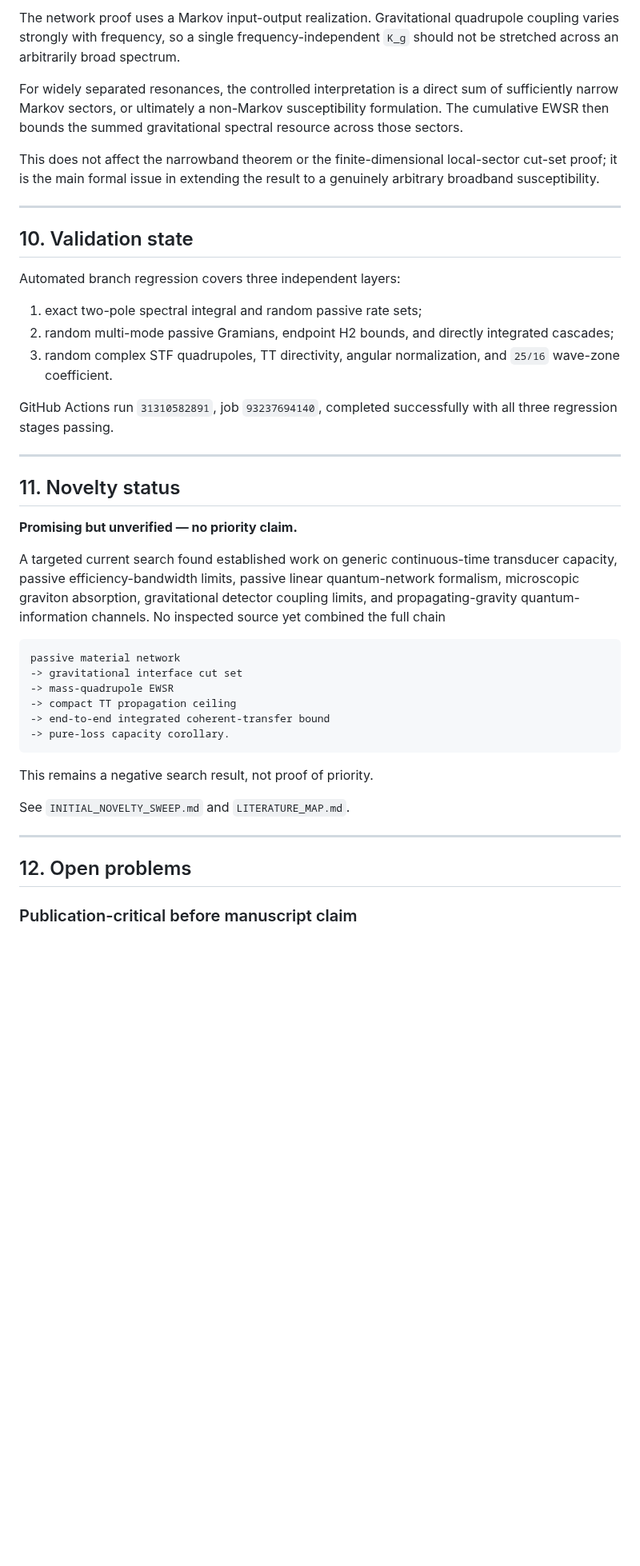
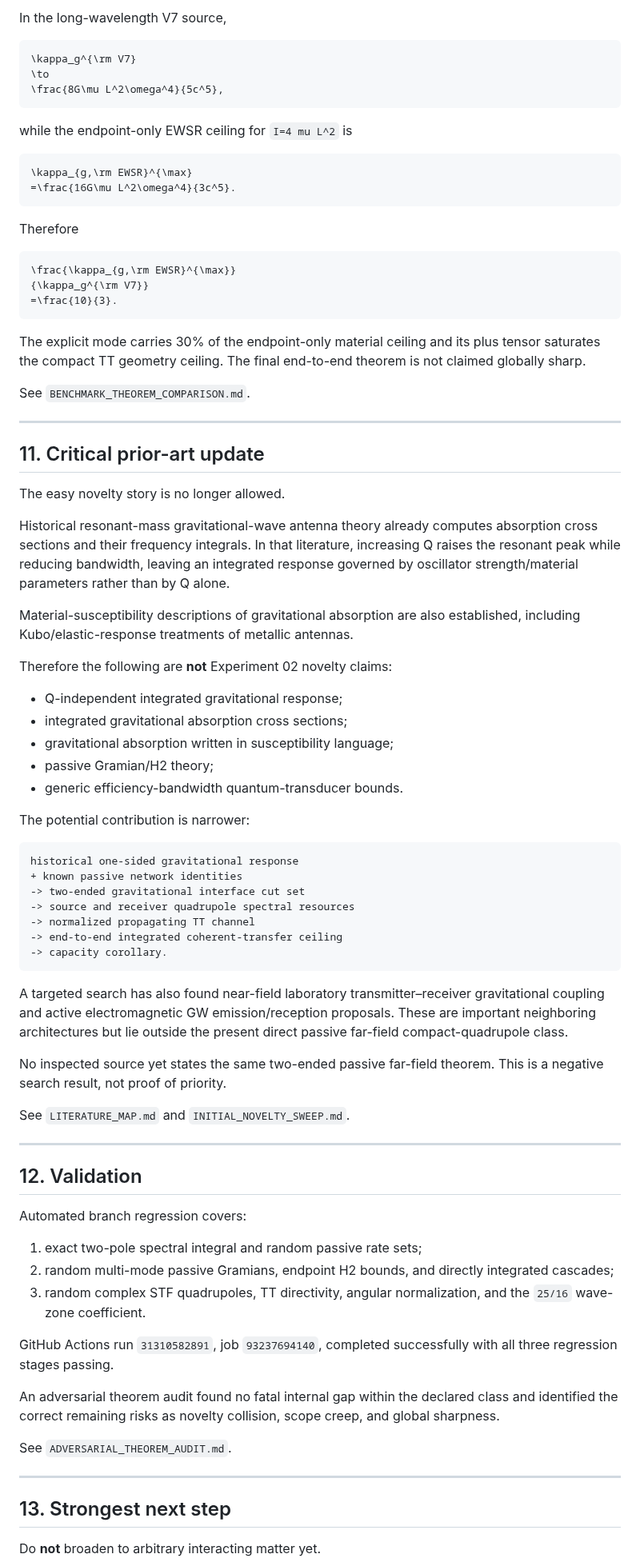
Before and after one commit to Kajin-0/gedanken, a Markdown page: experiments/02-passive-gravitational-throughput/CURRENT_STATE.md, the part around one of its changes. Shown at 80% size. Drawn GitHub-style; blank space fills up the shorter version.

Commit message:
Reframe Experiment 02 after historical antenna prior art

````diff
--- a/experiments/02-passive-gravitational-throughput/CURRENT_STATE.md
+++ b/experiments/02-passive-gravitational-throughput/CURRENT_STATE.md
@@ -333,46 +306,86 @@ Canonical derivation: `CAPACITY_COROLLARIES.md`.
 
-The network proof uses a Markov input-output realization. Gravitational quadrupole coupling varies strongly with frequency, so a single frequency-independent `K_g` should not be stretched across an arbitrarily broad spectrum.
+In the long-wavelength V7 source,
 
-For widely separated resonances, the controlled interpretation is a direct sum of sufficiently narrow Markov sectors, or ultimately a non-Markov susceptibility formulation. The cumulative EWSR then bounds the summed gravitational spectral resource across those sectors.
+```math
+\kappa_g^{\rm V7}
+\to
+\frac{8G\mu L^2\omega^4}{5c^5},
+```
 
-This does not affect the narrowband theorem or the finite-dimensional local-sector cut-set proof; it is the main formal issue in extending the result to a genuinely arbitrary broadband susceptibility.
+while the endpoint-only EWSR ceiling for `I=4 mu L^2` is
+
+```math
+\kappa_{g,\rm EWSR}^{\max}
+=\frac{16G\mu L^2\omega^4}{3c^5}.
+```
+
+Therefore
+
+```math
+\frac{\kappa_{g,\rm EWSR}^{\max}}
+{\kappa_g^{\rm V7}}
+=\frac{10}{3}.
+```
+
+The explicit mode carries 30% of the endpoint-only material ceiling and its plus tensor saturates the compact TT geometry ceiling. The final end-to-end theorem is not claimed globally sharp.
+
+See `BENCHMARK_THEOREM_COMPARISON.md`.
 
 ---
 
-## 10. Validation state
+## 11. Critical prior-art update
 
-Automated branch regression covers three independent layers:
+The easy novelty story is no longer allowed.
+
+Historical resonant-mass gravitational-wave antenna theory already computes absorption cross sections and their frequency integrals. In that literature, increasing Q raises the resonant peak while reducing bandwidth, leaving an integrated response governed by oscillator strength/material parameters rather than by Q alone.
+
+Material-susceptibility descriptions of gravitational absorption are also established, including Kubo/elastic-response treatments of metallic antennas.
+
+Therefore the following are **not** Experiment 02 novelty claims:
+
+- Q-independent integrated gravitational response;
+- integrated gravitational absorption cross sections;
+- gravitational absorption written in susceptibility language;
+- passive Gramian/H2 theory;
+- generic efficiency-bandwidth quantum-transducer bounds.
+
+The potential contribution is narrower:
+
+```text
+historical one-sided gravitational response
++ known passive network identities
+-> two-ended gravitational interface cut set
+-> source and receiver quadrupole spectral resources
+-> normalized propagating TT channel
+-> end-to-end integrated coherent-transfer ceiling
+-> capacity corollary.
+```
+
+A targeted search has also found near-field laboratory transmitter–receiver gravitational coupling and active electromagnetic GW emission/reception proposals. These are important neighboring architectures but lie outside the present direct passive far-field compact-quadrupole class.
+
+No inspected source yet states the same two-ended passive far-field theorem. This is a negative search result, not proof of priority.
+
+See `LITERATURE_MAP.md` and `INITIAL_NOVELTY_SWEEP.md`.
+
+---
+
+## 12. Validation
+
+Automated branch regression covers:
 
 1. exact two-pole spectral integral and random passive rate sets;
 2. random multi-mode passive Gramians, endpoint H2 bounds, and directly integrated cascades;
-3. random complex STF quadrupoles, TT directivity, angular normalization, and `25/16` wave-zone coefficient.
+3. random complex STF quadrupoles, TT directivity, angular normalization, and the `25/16` wave-zone coefficient.
 
 GitHub Actions run `31310582891`, job `93237694140`, completed successfully with all three regression stages passing.
 
----
+An adversarial theorem audit found no fatal internal gap within the declared class and identified the correct remaining risks as novelty collision, scope creep, and global sharpness.
 
-## 11. Novelty status
-
-**Promising but unverified — no priority claim.**
-
-A targeted current search found established work on generic continuous-time transducer capacity, passive efficiency-bandwidth limits, passive linear quantum-network formalism, microscopic graviton absorption, gravitational detector coupling limits, and propagating-gravity quantum-information channels. No inspected source yet combined the full chain
-
-```text
-passive material network
--> gravitational interface cut set
--> mass-quadrupole EWSR
--> compact TT propagation ceiling
--> end-to-end integrated coherent-transfer bound
--> pure-loss capacity corollary.
-```
-
-This remains a negative search result, not proof of priority.
-
-See `INITIAL_NOVELTY_SWEEP.md` and `LITERATURE_MAP.md`.
+See `ADVERSARIAL_THEOREM_AUDIT.md`.
 
 ---
 
-## 12. Open problems
+## 13. Strongest next step
 
-### Publication-critical before manuscript claim
+Do **not** broaden to arbitrary interacting matter yet.
 
````
Also changed, not shown: other parts of experiments/02-passive-gravitational-throughput/CURRENT_STATE.md (+92 -122 lines).
